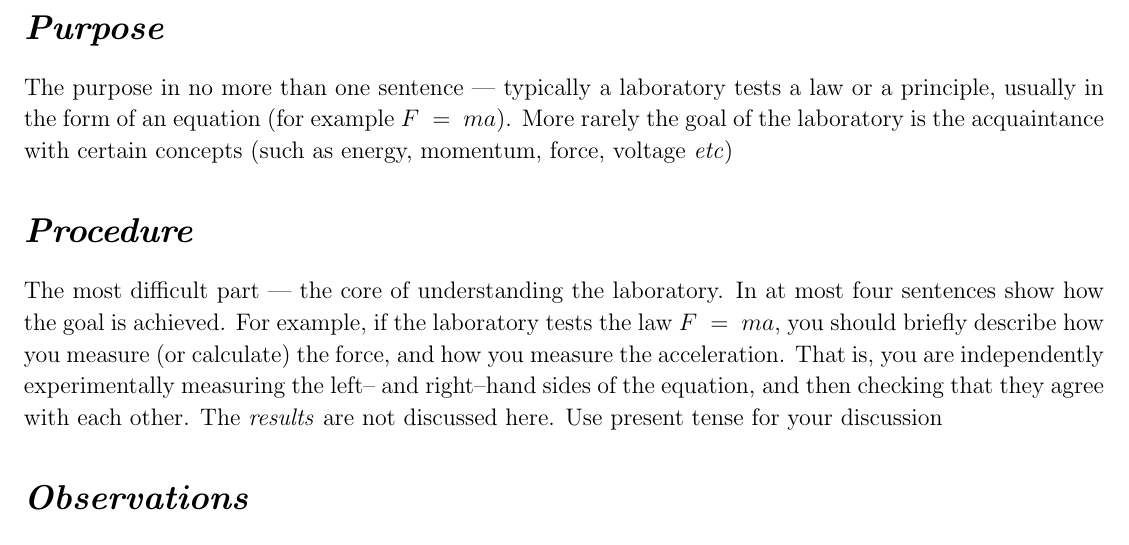
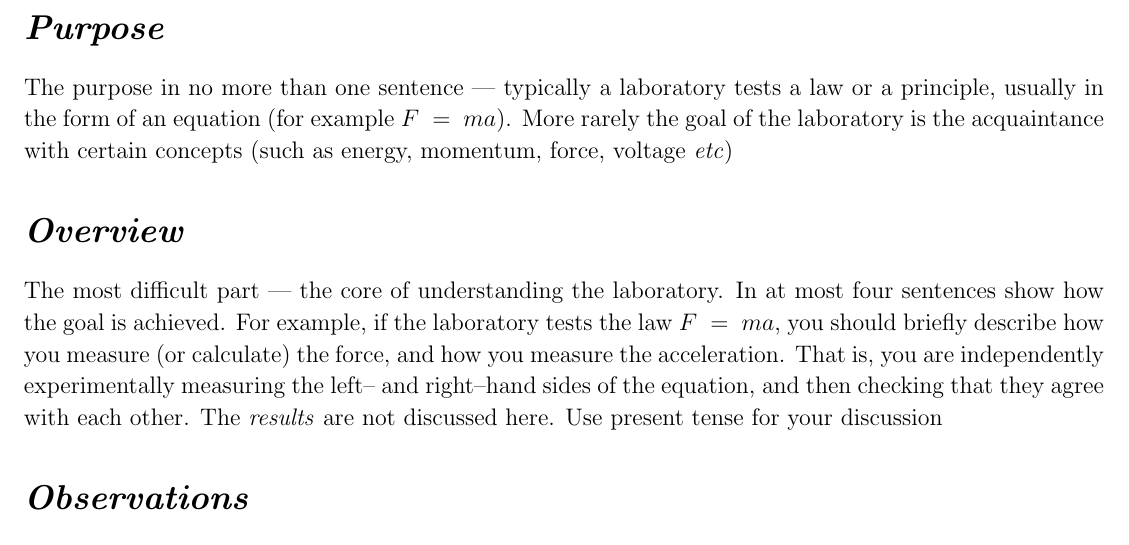
Before and after one commit to pasha-bolokhov/laboratory-report-template, a LaTeX document (template.tex): part of page 1 of 4, cut so that both start at the same text. Compiled offline with pdfLaTeX.

Commit message:
Rename 'Procedure' into 'Overview'

```diff
--- a/template.tex
+++ b/template.tex
@@ -118,7 +118,7 @@
 %                               P R O C E D U R E                              %
 %                                                                              %
 %%%%%%%%%%%%%%%%%%%%%%%%%%%%%%%%%%%%%%%%%%%%%%%%%%%%%%%%%%%%%%%%%%%%%%%%%%%%%%%%
-\section*{\textit{Procedure}}
+\section*{\textit{Overview}}
 
 	The most difficult part --- the core of understanding the laboratory.
 	In at most four sentences show how the goal is achieved.
```
Also changed, not shown: template.pdf.
